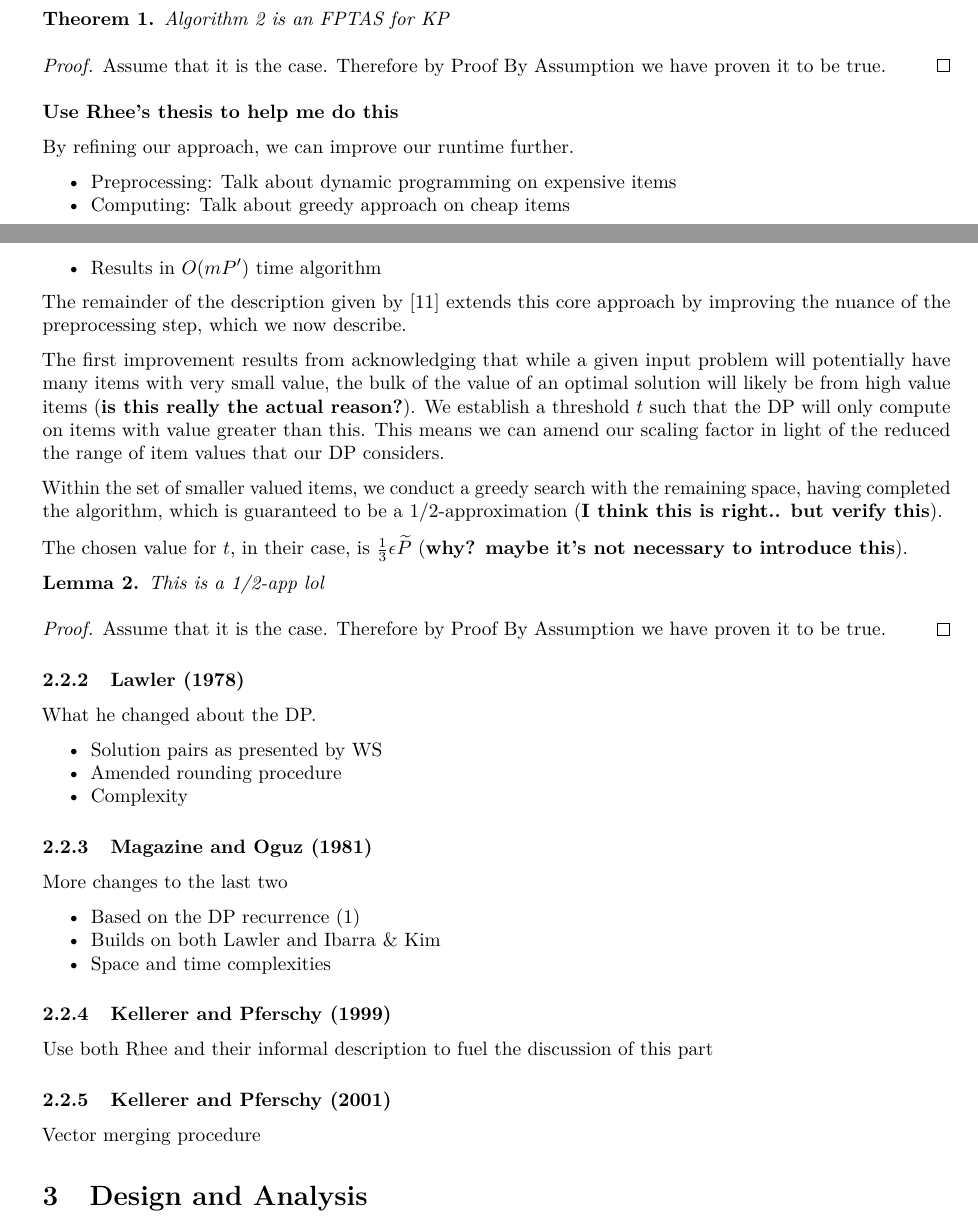
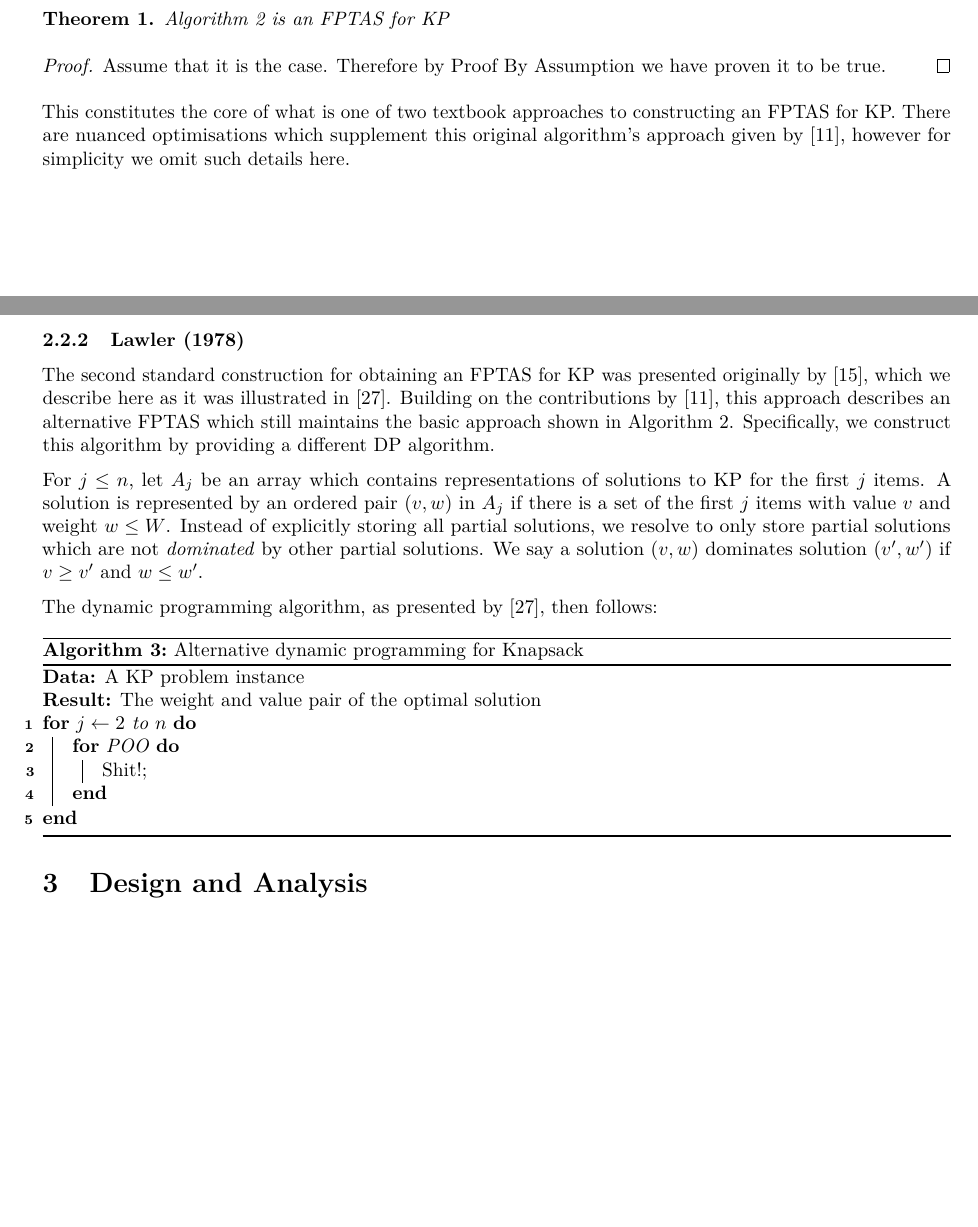
Before and after one commit to Nougati/bnb_and_approximations, an R Markdown document (thesis_drafts/project_overview_draft.rmd): two parts of pages 5 and 6 of 9, joined at a grey line, cut so that both start at the same text, the shorter picture padded with empty space. Rendered offline with R 4.5, knitr and Pandoc, then LaTeX, with nearby package versions.

Commit message:
Reorganise literature review component

```diff
--- a/thesis_drafts/project_overview_draft.rmd
+++ b/thesis_drafts/project_overview_draft.rmd
@@ -385,67 +387,53 @@ Algorithm 2 is an FPTAS for KP
 \end{theorem}
 
 \begin{proof}
-Assume that it is the case. Therefore by Proof By Assumption we have proven it to be true.
+Assume that it is the case. Therefore by Proof By Assumption we have proven it
+ to be true.
 \end{proof}
 
-**Use Rhee's thesis to help me do this**
-
-By refining our approach, we can improve our runtime further.
-
- - Preprocessing: Talk about dynamic programming on expensive items
- - Computing: Talk about greedy approach on cheap items
- - Results in $O(mP')$ time algorithm
-
-The remainder of the description given by \cite{ibarra1975fast}
- extends this core approach by improving the nuance of the preprocessing
- step, which we now describe.
-
-The first improvement results from acknowledging that while a given input
- problem will potentially have many items with very small value, the bulk of the
- value of an optimal solution will likely be from high value items (**is this
- really the actual reason?**).
-We establish a threshold $t$ such that the DP will only compute on items with
- value greater than this.
-This means we can amend our scaling factor in light of the reduced the range of
- item values that our DP considers.
-
-Within the set of smaller valued items, we conduct a greedy search with the
- remaining space, having completed the algorithm, which is guaranteed to be a
- 1/2-approximation (**I think this is right.. but verify this**).
-
-The chosen value for $t$, in their case, is $\frac{1}{3} \epsilon
- \widetilde{P}$ (**why? maybe it's not necessary to introduce this**).
-
-\begin{lemma}
-This is a 1/2-app lol
-\end{lemma}
-
-\begin{proof}
-Assume that it is the case. Therefore by Proof By Assumption we have proven it to be true.
-\end{proof}
+This constitutes the core of what is one of two textbook approaches to
+ constructing an FPTAS for KP.
+There are nuanced optimisations which supplement this original algorithm's
+ approach given by \cite{ibarra1975fast}, however for simplicity we omit
+ such details here.
 
 ### Lawler (1978)
-What he changed about the DP.
 
- - Solution pairs as presented by WS
- - Amended rounding procedure
- - Complexity
+The second standard construction for obtaining an FPTAS for KP was presented
+ originally by \cite{lawler1979fast}, which we describe here as it was
+ illustrated in \cite{williamson2011design}.
+Building on the contributions by \cite{ibarra1975fast}, this approach describes
+ an alternative FPTAS which still maintains the basic approach shown in
+ Algorithm 2.
+Specifically, we construct this algorithm by providing a different DP algorithm.
 
-### Magazine and Oguz (1981)
-More changes to the last two
+For $j \leq n$, let $A_j$ be an array which contains representations of
+ solutions to KP for the first $j$ items.
+A solution is represented by an ordered pair $(v, w)$ in $A_j$ if there is a
+ set of the first $j$ items with value $v$ and weight $w \leq W$.
+Instead of explicitly storing all partial solutions, we resolve to only store
+ partial solutions which are not *dominated* by other partial solutions.
+We say a solution $(v,w)$ dominates solution $(v', w')$ if $v \geq v'$ and
+ $w \leq w'$.
 
- - Based on the DP recurrence (1)
- - Builds on both Lawler and Ibarra & Kim
- - Space and time complexities
+The dynamic programming algorithm, as presented by \cite{williamson2011design},
+ then follows:
 
-### Kellerer and Pferschy (1999)
+\begin{algorithm}[H]
+  \SetAlgoLined
+  \KwData{A KP problem instance}
+  \KwResult{The weight and value pair of the optimal solution}
 
-Use both Rhee and their informal description to fuel the discussion of this part
+  \For{$j\gets2$ to $n$}{
+    \For{POO}{
+      Shit!\;
+      }
+    }
+
+\caption{Alternative dynamic programming for Knapsack}
+\end{algorithm}
 
 
-### Kellerer and Pferschy (2001)
-
-Vector merging procedure
 
 # Design and Analysis
 
```
Also changed, not shown: thesis_drafts/project_overview_draft.bib (+18 -0 lines), thesis_drafts/project_overview_draft.pdf, thesis_drafts/project_overview_draft.rmd (11 more changed lines).
